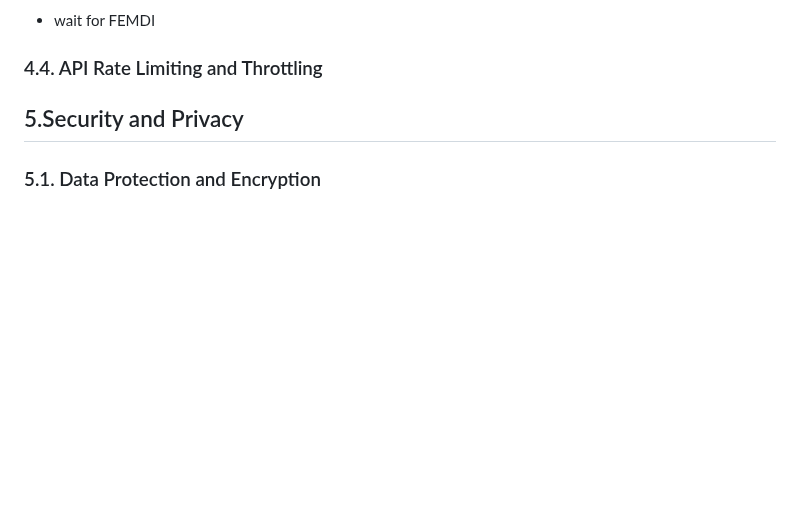
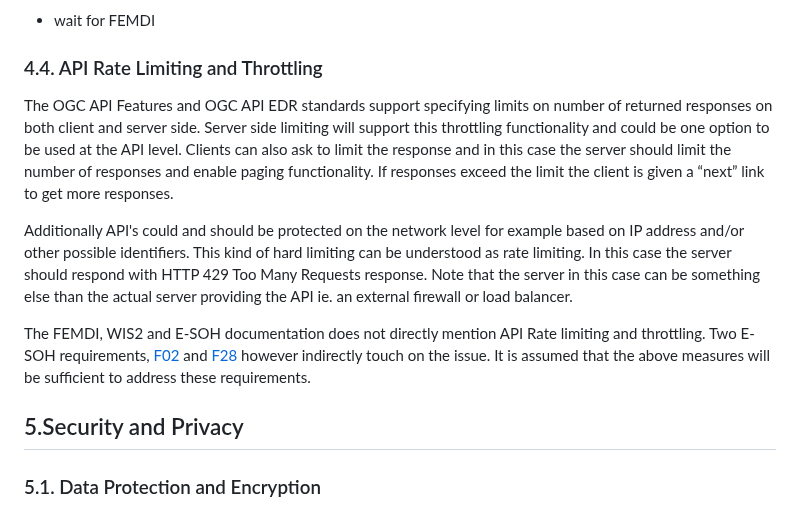
Before and after one commit to EURODEO/e-soh-technical-architecture, a Markdown page: README.md, the part around the change. Rendered like a GitHub page; blank space fills up the shorter version.

Commit message:
Add chapter 4.4 text

```diff
--- a/README.md
+++ b/README.md
@@ -92,7 +92,11 @@ If we are using WIS2, which has a gateway to GTS, do we need to concern about GT
 * wait for FEMDI
 ### 4.4. API Rate Limiting and Throttling
 
+The OGC API Features and OGC API EDR standards support specifying limits on number of returned responses on both client and server side. Server side limiting will support this throttling functionality and could be one option to be used at the API level. Clients can also ask to limit the response and in this case the server should limit the number of responses and enable paging functionality. If responses exceed the limit the client is given a “next” link to get more responses.
 
+Additionally API's could and should be protected on the network level for example based on IP address and/or other possible identifiers. This kind of hard limiting can be understood as rate limiting. In this case the server should respond with HTTP 429 Too Many Requests response. Note that the server in this case can be something else than the actual server providing the API ie. an external firewall or load balancer.
+
+The FEMDI, WIS2 and E-SOH documentation does not directly mention API Rate limiting and throttling. Two E-SOH requirements, [F02](https://github.com/EURODEO/e-soh-requirements/blob/main/functional-and-non-functional-requirements/functional-and-non-functional-requirements.md#f02---247-availability) and [F28](https://github.com/EURODEO/e-soh-requirements/blob/main/functional-and-non-functional-requirements/functional-and-non-functional-requirements.md#f28---e-soh-to-scale-to-user-demands-for-data) however indirectly touch on the issue. It is assumed that the above measures will be sufficient to address these requirements.
 
 ## 5.Security and Privacy
 ### 5.1. Data Protection and Encryption
```
